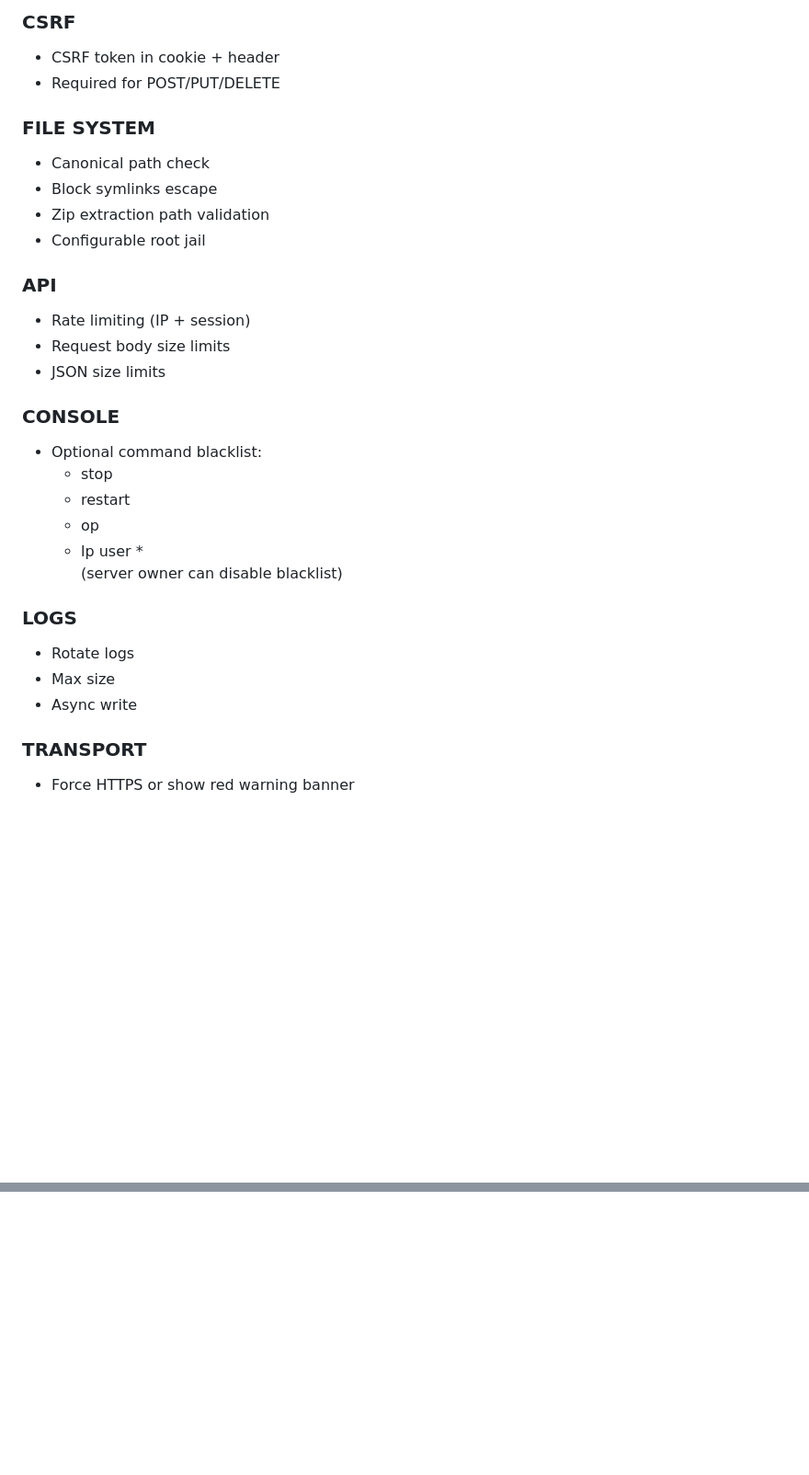
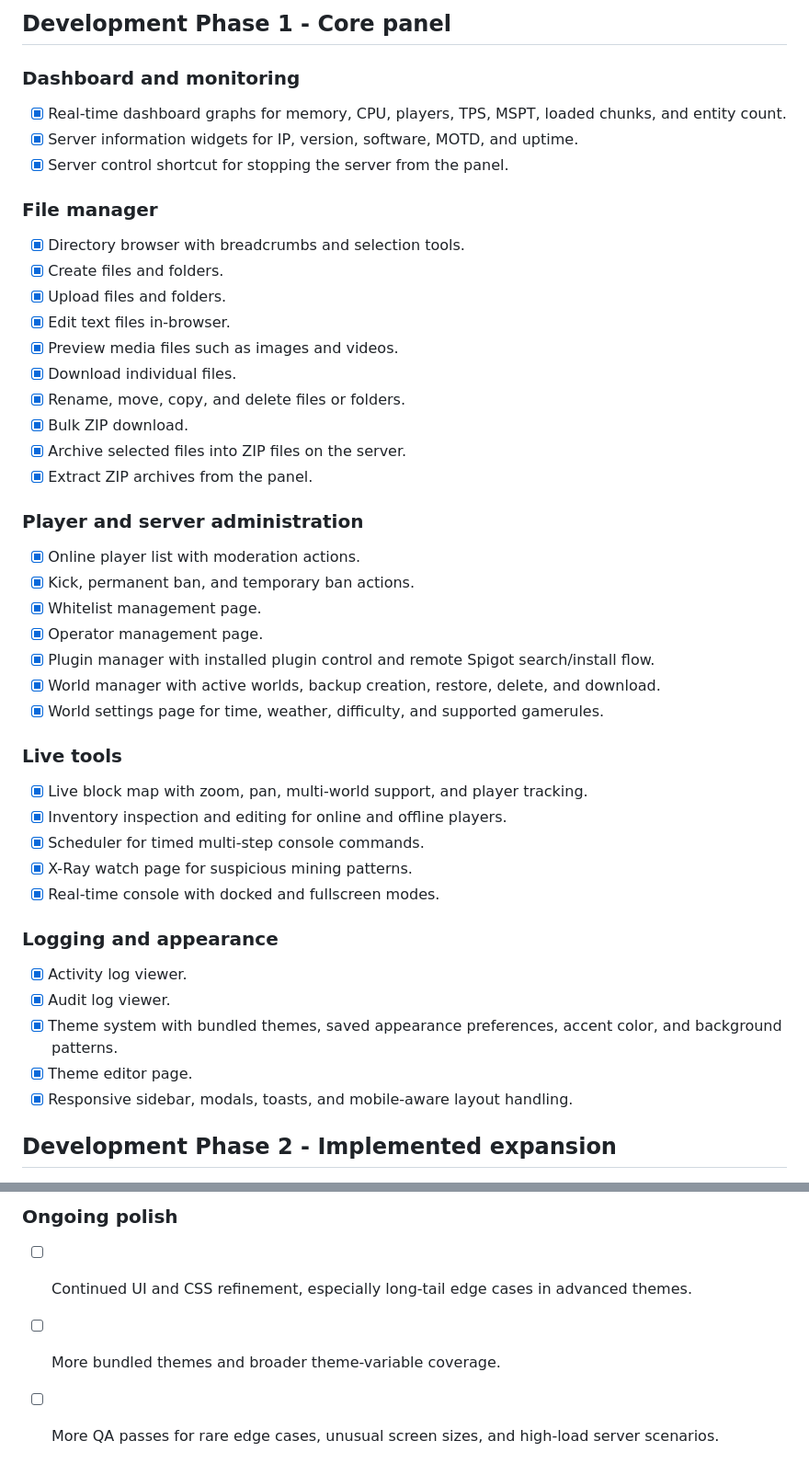
Before and after one commit to Cardrhyme206113/Obsisphere, a Markdown page: README.md, 2 parts joined by grey strips. Shown at 92% size. Rendered like a GitHub page; blank space fills up the shorter version.

```diff
--- a/README.md
+++ b/README.md
@@ -154,33 +13,45 @@ Note: The basic theme works perfectly, meanwhile some other teams - especially '
 
-### CSRF
-- CSRF token in cookie + header
-- Required for POST/PUT/DELETE
+## Development Phase 1 - Core panel
 
-### FILE SYSTEM
-- Canonical path check
-- Block symlinks escape
-- Zip extraction path validation
-- Configurable root jail
+### Dashboard and monitoring
+- [x] Real-time dashboard graphs for memory, CPU, players, TPS, MSPT, loaded chunks, and entity count.
+- [x] Server information widgets for IP, version, software, MOTD, and uptime.
+- [x] Server control shortcut for stopping the server from the panel.
 
-### API
-- Rate limiting (IP + session)
-- Request body size limits
-- JSON size limits
+### File manager
+- [x] Directory browser with breadcrumbs and selection tools.
+- [x] Create files and folders.
+- [x] Upload files and folders.
+- [x] Edit text files in-browser.
+- [x] Preview media files such as images and videos.
+- [x] Download individual files.
+- [x] Rename, move, copy, and delete files or folders.
+- [x] Bulk ZIP download.
+- [x] Archive selected files into ZIP files on the server.
+- [x] Extract ZIP archives from the panel.
 
-### CONSOLE
-- Optional command blacklist:
-    - stop
-    - restart
-    - op
-    - lp user *
-        (server owner can disable blacklist)
+### Player and server administration
+- [x] Online player list with moderation actions.
+- [x] Kick, permanent ban, and temporary ban actions.
+- [x] Whitelist management page.
+- [x] Operator management page.
+- [x] Plugin manager with installed plugin control and remote Spigot search/install flow.
+- [x] World manager with active worlds, backup creation, restore, delete, and download.
+- [x] World settings page for time, weather, difficulty, and supported gamerules.
 
-### LOGS
-- Rotate logs
-- Max size
-- Async write
+### Live tools
+- [x] Live block map with zoom, pan, multi-world support, and player tracking.
+- [x] Inventory inspection and editing for online and offline players.
+- [x] Scheduler for timed multi-step console commands.
+- [x] X-Ray watch page for suspicious mining patterns.
+- [x] Real-time console with docked and fullscreen modes.
 
-### TRANSPORT
-- Force HTTPS or show red warning banner
+### Logging and appearance
+- [x] Activity log viewer.
+- [x] Audit log viewer.
+- [x] Theme system with bundled themes, saved appearance preferences, accent color, and background patterns.
+- [x] Theme editor page.
+- [x] Responsive sidebar, modals, toasts, and mobile-aware layout handling.
 
+## Development Phase 2 - Implemented expansion
 
@@ -192,0 +165,4 @@ Note: The basic theme works perfectly, meanwhile some other teams - especially '
+### Ongoing polish
+- [ ] Continued UI and CSS refinement, especially long-tail edge cases in advanced themes.
+- [ ] More bundled themes and broader theme-variable coverage.
+- [ ] More QA passes for rare edge cases, unusual screen sizes, and high-load server scenarios.
```
Also changed, not shown: other parts of README.md (+116 -156 lines).
